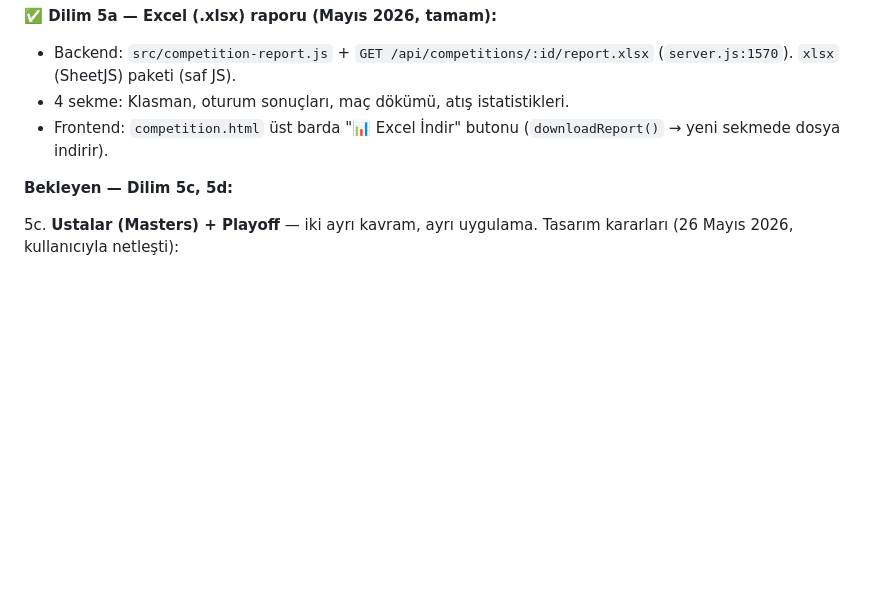
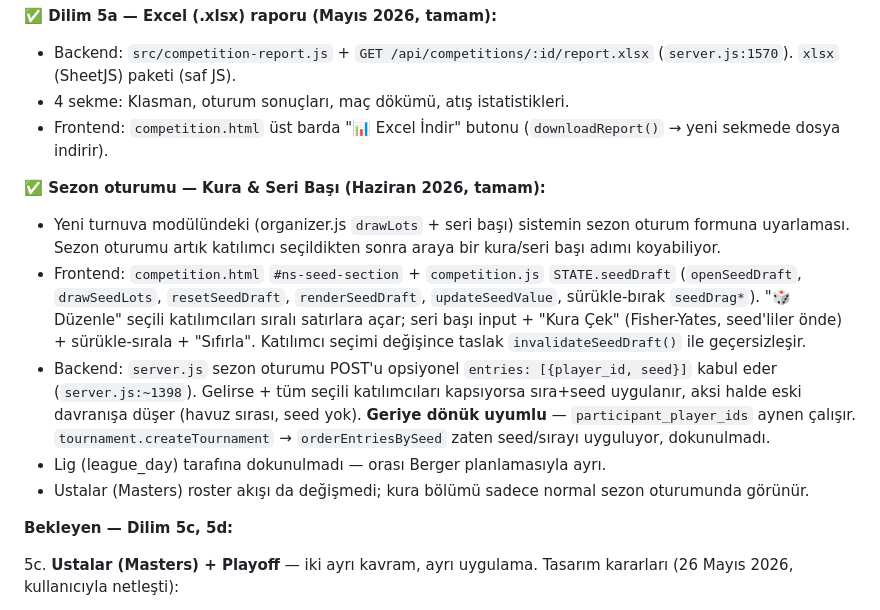
Before and after one commit to aozbek2026/dartpulse, a Markdown page: CLAUDE.md, the part around the change. GitHub-like rendering; blank space fills up the shorter version.

Commit message:
Sezon oturumuna kura & seri başı adımı + CLAUDE.md güncelle

```diff
--- a/CLAUDE.md
+++ b/CLAUDE.md
@@ -366,6 +366,13 @@ Detay: Kod konvansiyonu #8'e bak.
 - 4 sekme: Klasman, oturum sonuçları, maç dökümü, atış istatistikleri.
 - Frontend: `competition.html` üst barda "📊 Excel İndir" butonu (`downloadReport()` → yeni sekmede dosya indirir).
 
+**✅ Sezon oturumu — Kura & Seri Başı (Haziran 2026, tamam):**
+- Yeni turnuva modülündeki (organizer.js `drawLots` + seri başı) sistemin sezon oturum formuna uyarlaması. Sezon oturumu artık katılımcı seçildikten sonra araya bir kura/seri başı adımı koyabiliyor.
+- Frontend: `competition.html` `#ns-seed-section` + `competition.js` `STATE.seedDraft` (`openSeedDraft`, `drawSeedLots`, `resetSeedDraft`, `renderSeedDraft`, `updateSeedValue`, sürükle-bırak `seedDrag*`). "🎲 Düzenle" seçili katılımcıları sıralı satırlara açar; seri başı input + "Kura Çek" (Fisher-Yates, seed'liler önde) + sürükle-sırala + "Sıfırla". Katılımcı seçimi değişince taslak `invalidateSeedDraft()` ile geçersizleşir.
+- Backend: `server.js` sezon oturumu POST'u opsiyonel `entries: [{player_id, seed}]` kabul eder (`server.js:~1398`). Gelirse + tüm seçili katılımcıları kapsıyorsa sıra+seed uygulanır, aksi halde eski davranışa düşer (havuz sırası, seed yok). **Geriye dönük uyumlu** — `participant_player_ids` aynen çalışır. `tournament.createTournament` → `orderEntriesBySeed` zaten seed/sırayı uyguluyor, dokunulmadı.
+- Lig (league_day) tarafına dokunulmadı — orası Berger planlamasıyla ayrı.
+- Ustalar (Masters) roster akışı da değişmedi; kura bölümü sadece normal sezon oturumunda görünür.
+
 **Bekleyen — Dilim 5c, 5d:**
 
 5c. **Ustalar (Masters) + Playoff** — iki ayrı kavram, ayrı uygulama. Tasarım kararları (26 Mayıs 2026, kullanıcıyla netleşti):
```
